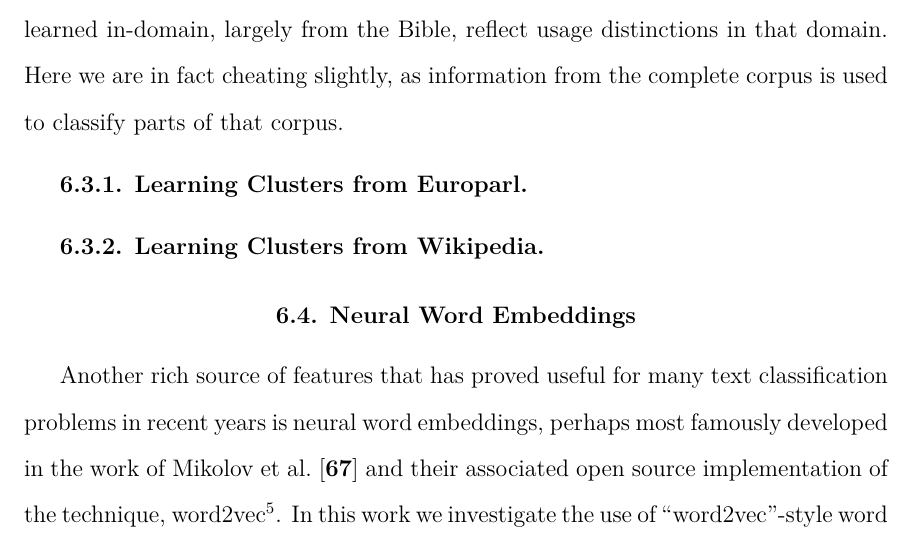
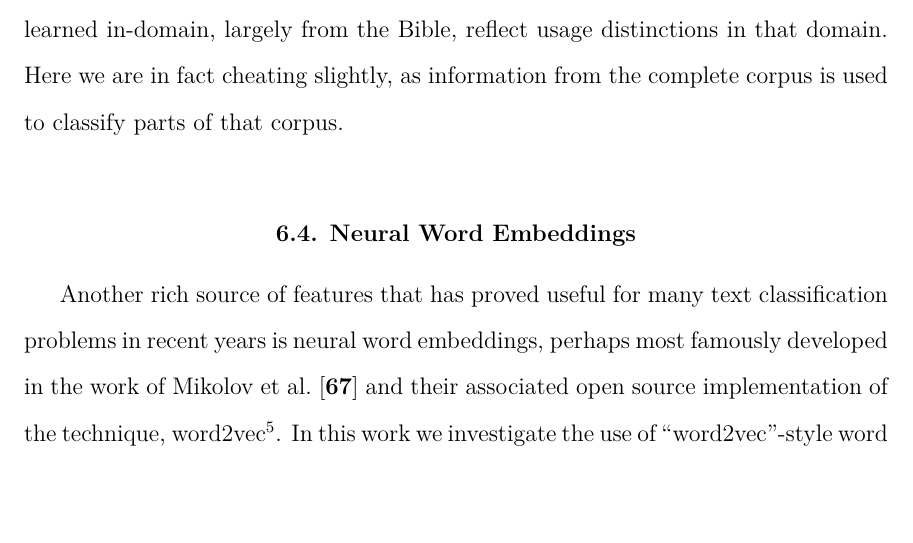
Before and after one commit to alexrudnick/dissertation, a LaTeX thesis (dissertation/dissertation.tex, which reads dissertation/monolingual.tex): part of page 87 of 121, cut so that both start at the same text, the shorter picture padded with empty space. Compiled offline with XeLaTeX.

Commit message:
tiny edits before midnight

```diff
--- a/dissertation/monolingual.tex
+++ b/dissertation/monolingual.tex
@@ -293,11 +294,6 @@ intuition that the much larger corpus (nearly two million sentences) would
 help, but the clusters learned in-domain, largely from the Bible, reflect
 usage distinctions in that domain. Here we are in fact cheating slightly, as
 information from the complete corpus is used to classify parts of that corpus.
-
-
-\subsection{Learning Clusters from Europarl}
-
-\subsection{Learning Clusters from Wikipedia}
 
 
 \section{Neural Word Embeddings}
```
Also changed, not shown: dissertation/monolingual.tex (1 more changed lines).
